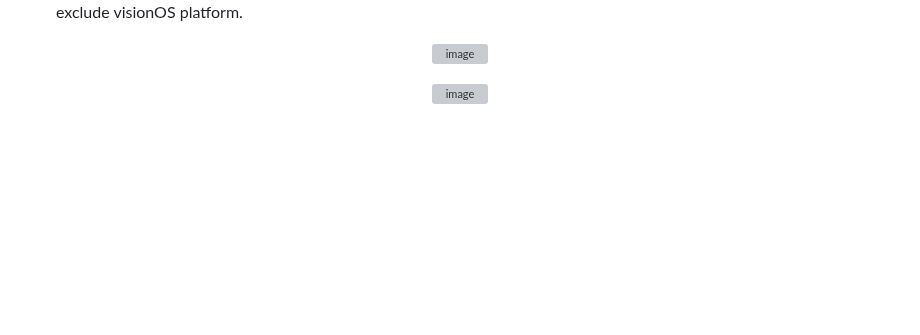
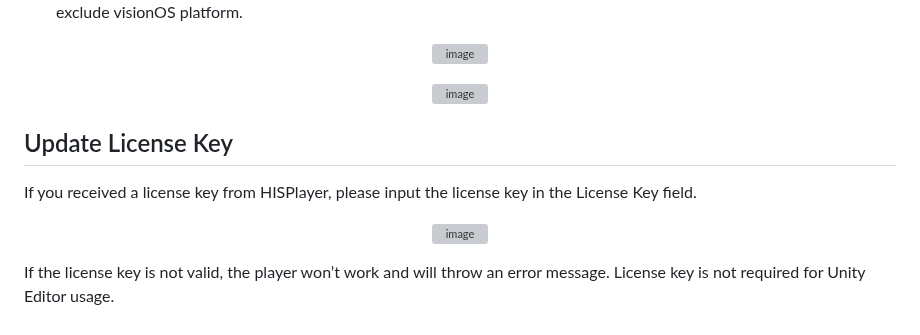
Before and after one commit to HISPlayer/UnityVisionOS-SDK, a Markdown page: update-sdk.md, the part around the change. Rendered like a GitHub page; blank space fills up the shorter version; grey boxes are pictures that could not be loaded.

```diff
--- a/update-sdk.md
+++ b/update-sdk.md
@@ -96,3 +96,12 @@ In the case of using the **Apple Vision Pro simulator** for Xcode, please, follo
 <p align="center">
   <img width=70% alt="image" src="https://github.com/HISPlayer/UnityVisionOS-SDK/assets/47497948/bd28a63f-5622-48f2-84cf-88cc3d10e46d">
 </p>
+
+## Update License Key
+If you received a license key from HISPlayer, please input the license key in the License Key field.
+
+<p align="center">
+<img width=70% alt="image" src="https://github.com/HISPlayer/UnityWebGL-SDK/assets/47497948/50b10c75-c6e0-438d-ba1f-da6e66d51eed">
+</p>
+
+If the license key is not valid, the player won’t work and will throw an error message. License key is not required for Unity Editor usage.
```
